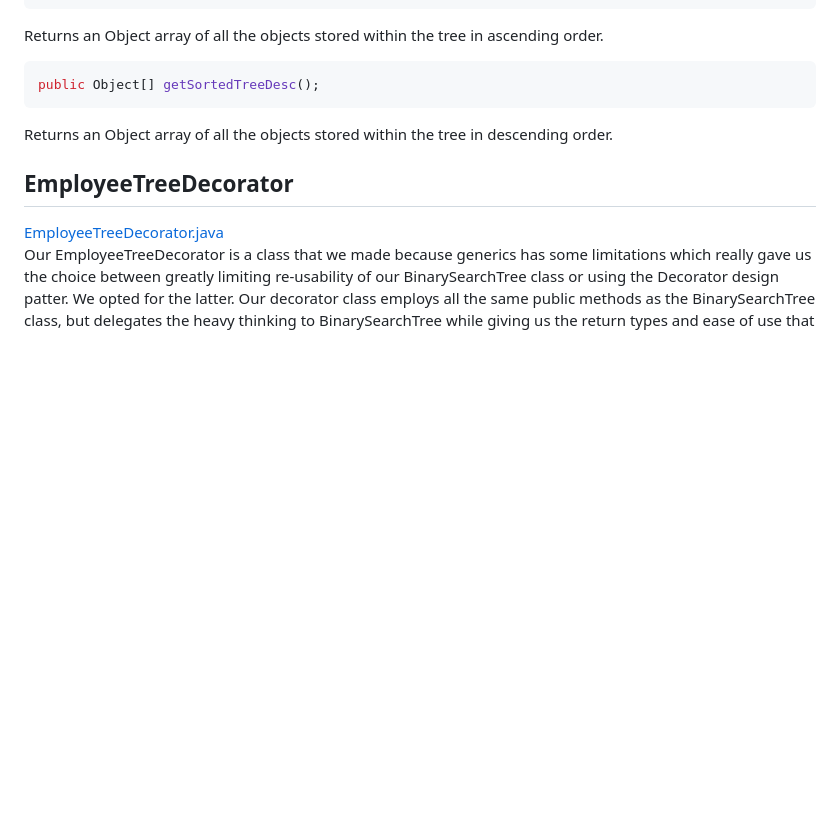
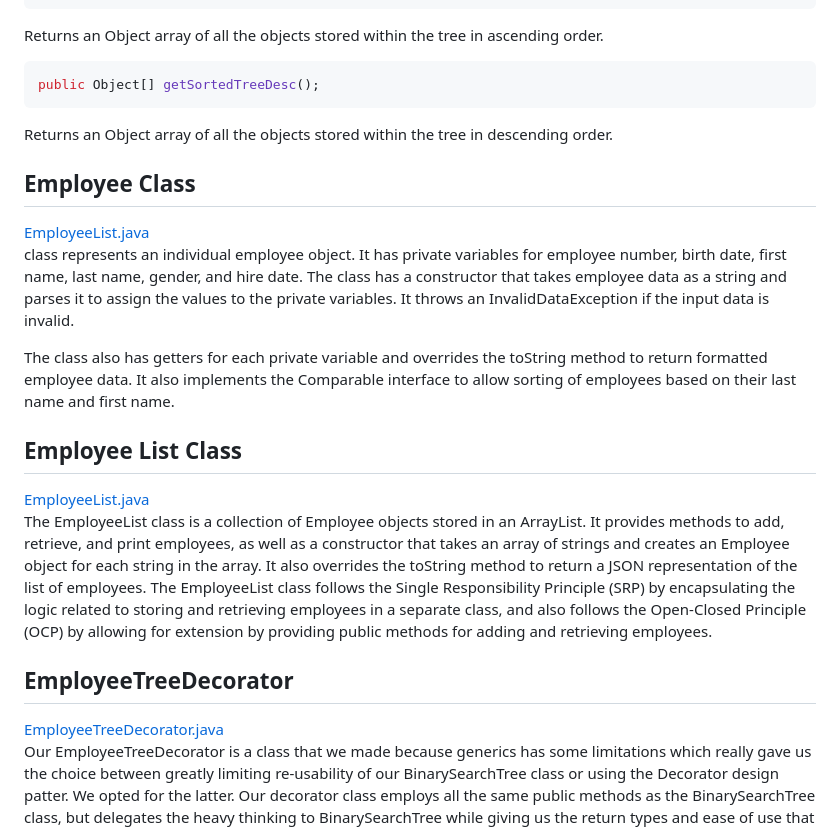
Before and after one commit to Reg-Howard/EmployeeFactory, a Markdown page: README.md, the part around the change. GitHub-like rendering; blank space fills up the shorter version.

Commit message:
Usman-README-update
Nailed down 2 more sections of the README.md

````diff
--- a/README.md
+++ b/README.md
@@ -69,6 +69,15 @@ Returns an Object array of all the objects stored within the tree in ascending o
 public Object[] getSortedTreeDesc();
 ```
 Returns an Object array of all the objects stored within the tree in descending order.
+## Employee Class <br />
+[EmployeeList.java](https://github.com/bakar212/EmployeeFactory/blob/Dev-Branch/src/main/java/com/sparta/group3/model/Employee.java) <br />
+class represents an individual employee object. It has private variables for employee number, birth date, first name, last name, gender, and hire date. The class has a constructor that takes employee data as a string and parses it to assign the values to the private variables. It throws an InvalidDataException if the input data is invalid.
+
+The class also has getters for each private variable and overrides the toString method to return formatted employee data. It also implements the Comparable interface to allow sorting of employees based on their last name and first name.
+
+##  Employee List Class <br />
+[EmployeeList.java](https://github.com/bakar212/EmployeeFactory/blob/Dev-Branch/src/main/java/com/sparta/group3/model/EmployeeList.java) <br />
+The EmployeeList class is a collection of Employee objects stored in an ArrayList. It provides methods to add, retrieve, and print employees, as well as a constructor that takes an array of strings and creates an Employee object for each string in the array. It also overrides the toString method to return a JSON representation of the list of employees. The EmployeeList class follows the Single Responsibility Principle (SRP) by encapsulating the logic related to storing and retrieving employees in a separate class, and also follows the Open-Closed Principle (OCP) by allowing for extension by providing public methods for adding and retrieving employees.
 ## EmployeeTreeDecorator <br />
 [EmployeeTreeDecorator.java](https://github.com/bakar212/EmployeeFactory/blob/Dev-Branch/src/main/java/com/sparta/room3/model/EmployeeTreeDecorator.java) <br />
 Our EmployeeTreeDecorator is a class that we made because generics has some limitations which really gave us the choice between greatly limiting re-usability of our BinarySearchTree class or using the Decorator design patter. We opted for the latter. Our decorator class employs all the same public methods as the BinarySearchTree class, but delegates the heavy thinking to BinarySearchTree while giving us the return types and ease of use that our client requires. Take the findElement() method for example: <br />
````
